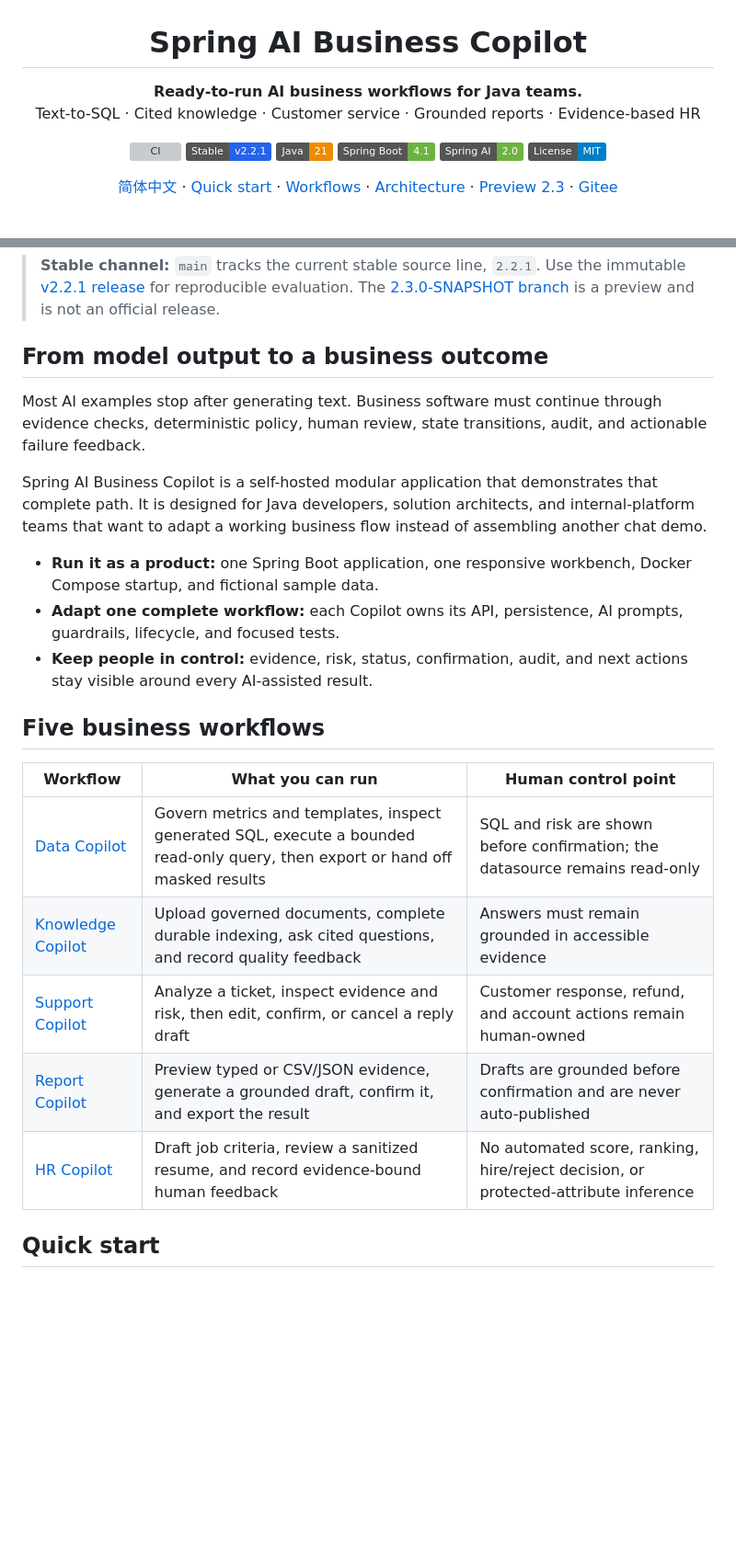
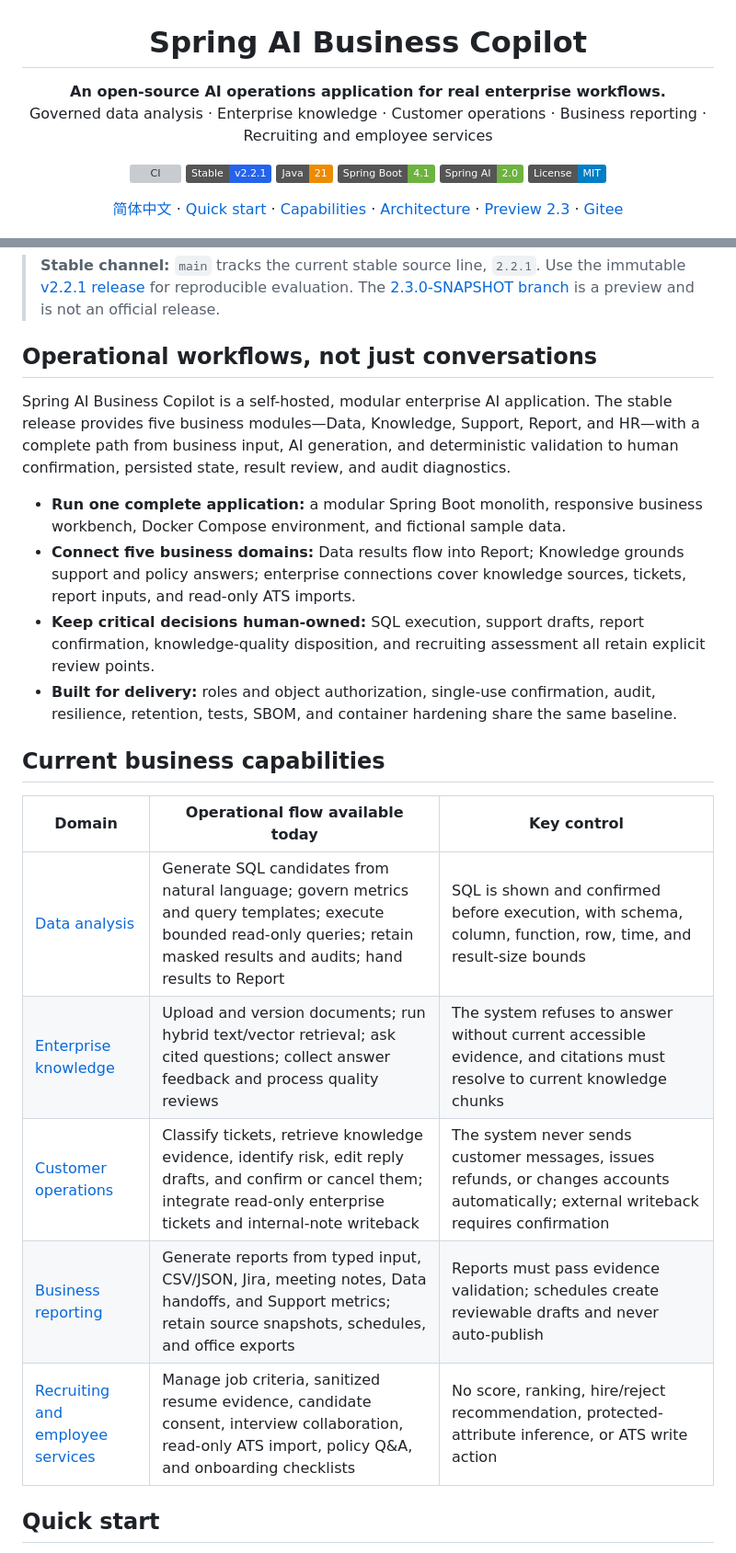
Before and after one commit to qcodingdev/spring-ai-business-copilot, a Markdown page: README.md, 2 parts joined by grey strips. Shown at 92% size. Rendered like a GitHub page; badges without logos; blank space fills up the shorter version; grey boxes are pictures that could not be loaded.

```diff
--- a/README.md
+++ b/README.md
@@ -1,8 +1,8 @@
 <h1 align="center">Spring AI Business Copilot</h1>
 
 <p align="center">
-  <strong>Ready-to-run AI business workflows for Java teams.</strong><br>
-  Text-to-SQL · Cited knowledge · Customer service · Grounded reports · Evidence-based HR
+  <strong>An open-source AI operations application for real enterprise workflows.</strong><br>
+  Governed data analysis · Enterprise knowledge · Customer operations · Business reporting · Recruiting and employee services
 </p>
 
 <p align="center">
@@ -17,7 +17,7 @@
 <p align="center">
   <a href="README.zh-CN.md">简体中文</a> ·
   <a href="#quick-start">Quick start</a> ·
-  <a href="#five-business-workflows">Workflows</a> ·
+  <a href="#current-business-capabilities">Capabilities</a> ·
   <a href="#architecture">Architecture</a> ·
   <a href="https://github.com/qcodingdev/spring-ai-business-copilot/tree/2.3.0-SNAPSHOT">Preview 2.3</a> ·
   <a href="https://gitee.com/qcodingdev/spring-ai-business-copilot">Gitee</a>
@@ -27,25 +27,24 @@
 
 > **Stable channel:** `main` tracks the current stable source line, `2.2.1`. Use the immutable [v2.2.1 release](https://github.com/qcodingdev/spring-ai-business-copilot/releases/tag/v2.2.1) for reproducible evaluation. The [2.3.0-SNAPSHOT branch](https://github.com/qcodingdev/spring-ai-business-copilot/tree/2.3.0-SNAPSHOT) is a preview and is not an official release.
 
-## From model output to a business outcome
+## Operational workflows, not just conversations
 
-Most AI examples stop after generating text. Business software must continue through evidence checks, deterministic policy, human review, state transitions, audit, and actionable failure feedback.
+Spring AI Business Copilot is a self-hosted, modular enterprise AI application. The stable release provides five business modules—Data, Knowledge, Support, Report, and HR—with a complete path from business input, AI generation, and deterministic validation to human confirmation, persisted state, result review, and audit diagnostics.
 
-Spring AI Business Copilot is a self-hosted modular application that demonstrates that complete path. It is designed for Java developers, solution architects, and internal-platform teams that want to adapt a working business flow instead of assembling another chat demo.
+- **Run one complete application:** a modular Spring Boot monolith, responsive business workbench, Docker Compose environment, and fictional sample data.
+- **Connect five business domains:** Data results flow into Report; Knowledge grounds support and policy answers; enterprise connections cover knowledge sources, tickets, report inputs, and read-only ATS imports.
+- **Keep critical decisions human-owned:** SQL execution, support drafts, report confirmation, knowledge-quality disposition, and recruiting assessment all retain explicit review points.
+- **Built for delivery:** roles and object authorization, single-use confirmation, audit, resilience, retention, tests, SBOM, and container hardening share the same baseline.
 
-- **Run it as a product:** one Spring Boot application, one responsive workbench, Docker Compose startup, and fictional sample data.
-- **Adapt one complete workflow:** each Copilot owns its API, persistence, AI prompts, guardrails, lifecycle, and focused tests.
-- **Keep people in control:** evidence, risk, status, confirmation, audit, and next actions stay visible around every AI-assisted result.
+## Current business capabilities
 
-## Five business workflows
-
-| Workflow | What you can run | Human control point |
+| Domain | Operational flow available today | Key control |
 |---|---|---|
-| [Data Copilot](modules/data-copilot/README.md) | Govern metrics and templates, inspect generated SQL, execute a bounded read-only query, then export or hand off masked results | SQL and risk are shown before confirmation; the datasource remains read-only |
-| [Knowledge Copilot](modules/knowledge-copilot/README.md) | Upload governed documents, complete durable indexing, ask cited questions, and record quality feedback | Answers must remain grounded in accessible evidence |
-| [Support Copilot](modules/support-copilot/README.md) | Analyze a ticket, inspect evidence and risk, then edit, confirm, or cancel a reply draft | Customer response, refund, and account actions remain human-owned |
-| [Report Copilot](modules/report-copilot/README.md) | Preview typed or CSV/JSON evidence, generate a grounded draft, confirm it, and export the result | Drafts are grounded before confirmation and are never auto-published |
-| [HR Copilot](modules/resume-copilot/README.md) | Draft job criteria, review a sanitized resume, and record evidence-bound human feedback | No automated score, ranking, hire/reject decision, or protected-attribute inference |
+| [Data analysis](modules/data-copilot/README.md) | Generate SQL candidates from natural language; govern metrics and query templates; execute bounded read-only queries; retain masked results and audits; hand results to Report | SQL is shown and confirmed before execution, with schema, column, function, row, time, and result-size bounds |
+| [Enterprise knowledge](modules/knowledge-copilot/README.md) | Upload and version documents; run hybrid text/vector retrieval; ask cited questions; collect answer feedback and process quality reviews | The system refuses to answer without current accessible evidence, and citations must resolve to current knowledge chunks |
+| [Customer operations](modules/support-copilot/README.md) | Classify tickets, retrieve knowledge evidence, identify risk, edit reply drafts, and confirm or cancel them; integrate read-only enterprise tickets and internal-note writeback | The system never sends customer messages, issues refunds, or changes accounts automatically; external writeback requires confirmation |
+| [Business reporting](modules/report-copilot/README.md) | Generate reports from typed input, CSV/JSON, Jira, meeting notes, Data handoffs, and Support metrics; retain source snapshots, schedules, and office exports | Reports must pass evidence validation; schedules create reviewable drafts and never auto-publish |
+| [Recruiting and employee services](modules/resume-copilot/README.md) | Manage job criteria, sanitized resume evidence, candidate consent, interview collaboration, read-only ATS import, policy Q&A, and onboarding checklists | No score, ranking, hire/reject recommendation, protected-attribute inference, or ATS write action |
 
 ## Quick start
 
```
Also changed, not shown: README.zh-CN.md (+16 -17 lines).
